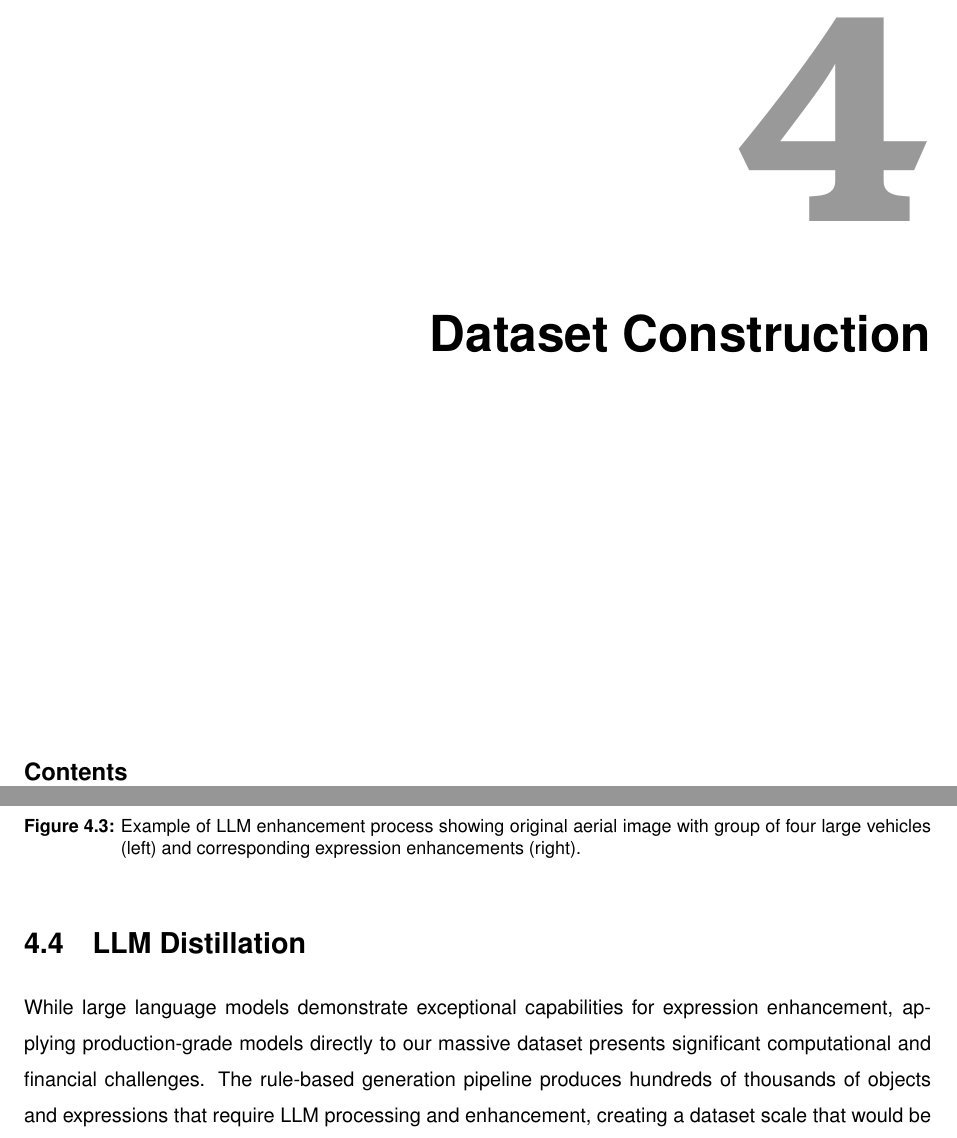
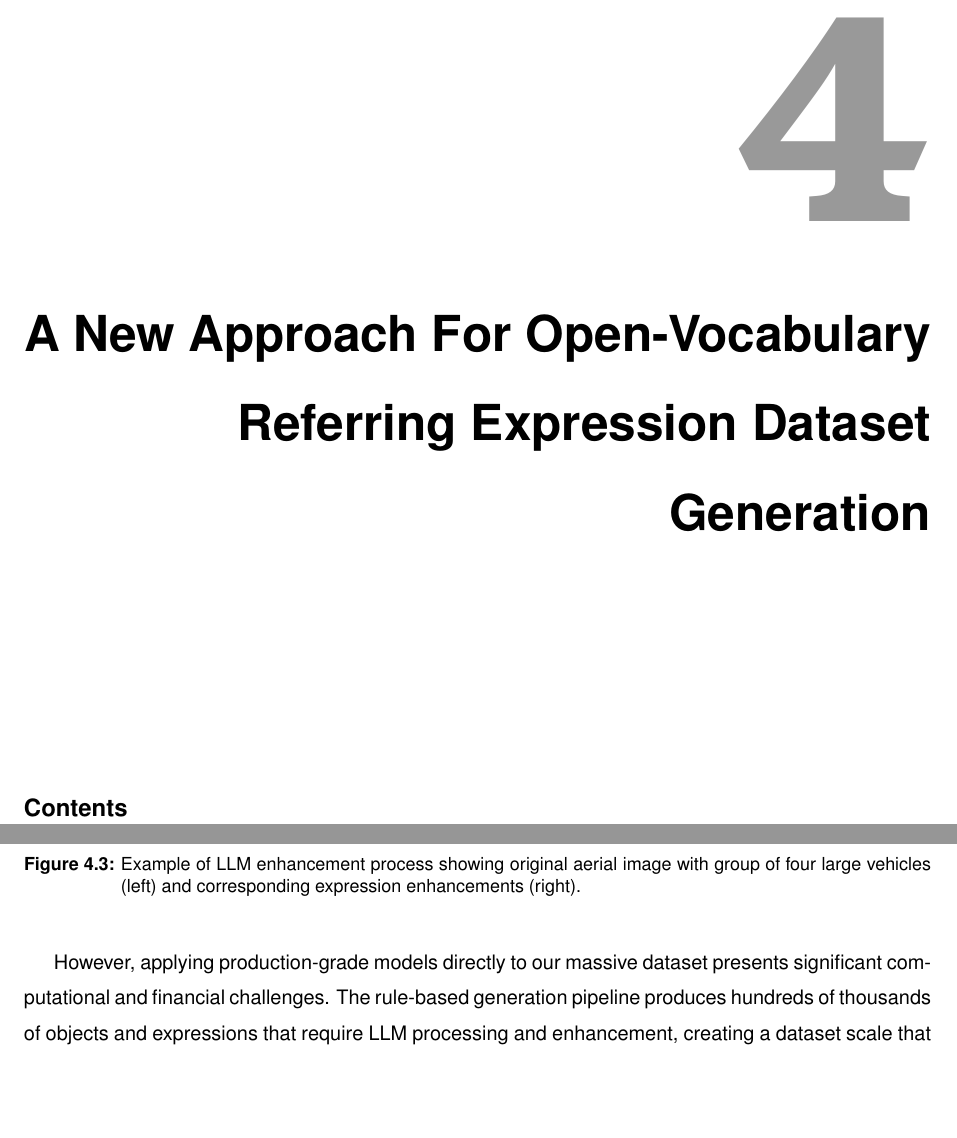
Before and after one commit to luispl77/aerial-d, a LaTeX thesis (tex/Thesis-MSc-Main_Document.tex, which reads tex/Chapters/Thesis-MSc-Chapter_4.tex): two parts of pages 43 and 52 of 73, joined at a grey line, cut so that both start at the same text, the shorter picture padded with empty space. Compiled offline with pdfLaTeX.

Commit message:
restructure of the 4

```diff
--- a/tex/Chapters/Thesis-MSc-Chapter_4.tex
+++ b/tex/Chapters/Thesis-MSc-Chapter_4.tex
@@ -3,7 +3,7 @@
 % !TEX root = ../main.tex
 % #############################################################################
 % Change the Name of the Chapter i the following line
-\fancychapter{Dataset Construction}
+\fancychapter{A New Approach For Open-Vocabulary Referring Expression Dataset Generation}
 \cleardoublepage
 % The following line allows to ref this chapter
 \label{chap:implement}
@@ -182,10 +182,7 @@ Unique & the set of four big vehicles parked in a single row in the upper center
 \label{fig:llm_enhancement_example}
 \end{figure}
 
-% #############################################################################
-\section{LLM Distillation}
-
-While large language models demonstrate exceptional capabilities for expression enhancement, applying production-grade models directly to our massive dataset presents significant computational and financial challenges. The rule-based generation pipeline produces hundreds of thousands of objects and expressions that require LLM processing and enhancement, creating a dataset scale that would be prohibitively expensive and time-consuming to process using high-quality proprietary models such as OpenAI's GPT-5 or o3. Processing 300,000 targets through these premium APIs could cost hundreds of dollars and require extensive processing time, making direct application economically unfeasible for research-scale dataset construction.
+However, applying production-grade models directly to our massive dataset presents significant computational and financial challenges. The rule-based generation pipeline produces hundreds of thousands of objects and expressions that require LLM processing and enhancement, creating a dataset scale that would be prohibitively expensive and time-consuming to process using high-quality proprietary models such as OpenAI's GPT-5 or o3. Processing 300,000 targets through these premium APIs could cost hundreds of dollars and require extensive processing time, making direct application economically unfeasible for research-scale dataset construction.
 
 To address this scalability challenge, we implement knowledge distillation that transfers the capabilities of large proprietary models to smaller, open-source alternatives that can be deployed locally. As illustrated in Figure \ref{fig:llm_distillation}, our distillation pipeline begins by carefully selecting a small representative subset of 500 objects and targets from our rule-based dataset. We process this curated sample through OpenAI's o3 model, leveraging the highest quality production-grade LLM available to generate optimal expression enhancements that serve as training targets. These 500 high-quality outputs capture the desired enhancement patterns including language variation, visual detail incorporation, and contextual spatial references that we want to replicate across the full dataset.
 
```
Also changed, not shown: tex/Chapters/Thesis-MSc-Chapter_5.tex (+1 -1 lines), tex/README.md, tex/Chapters/Thesis-MSc-Chapter_4.tex (2 more changed lines).
